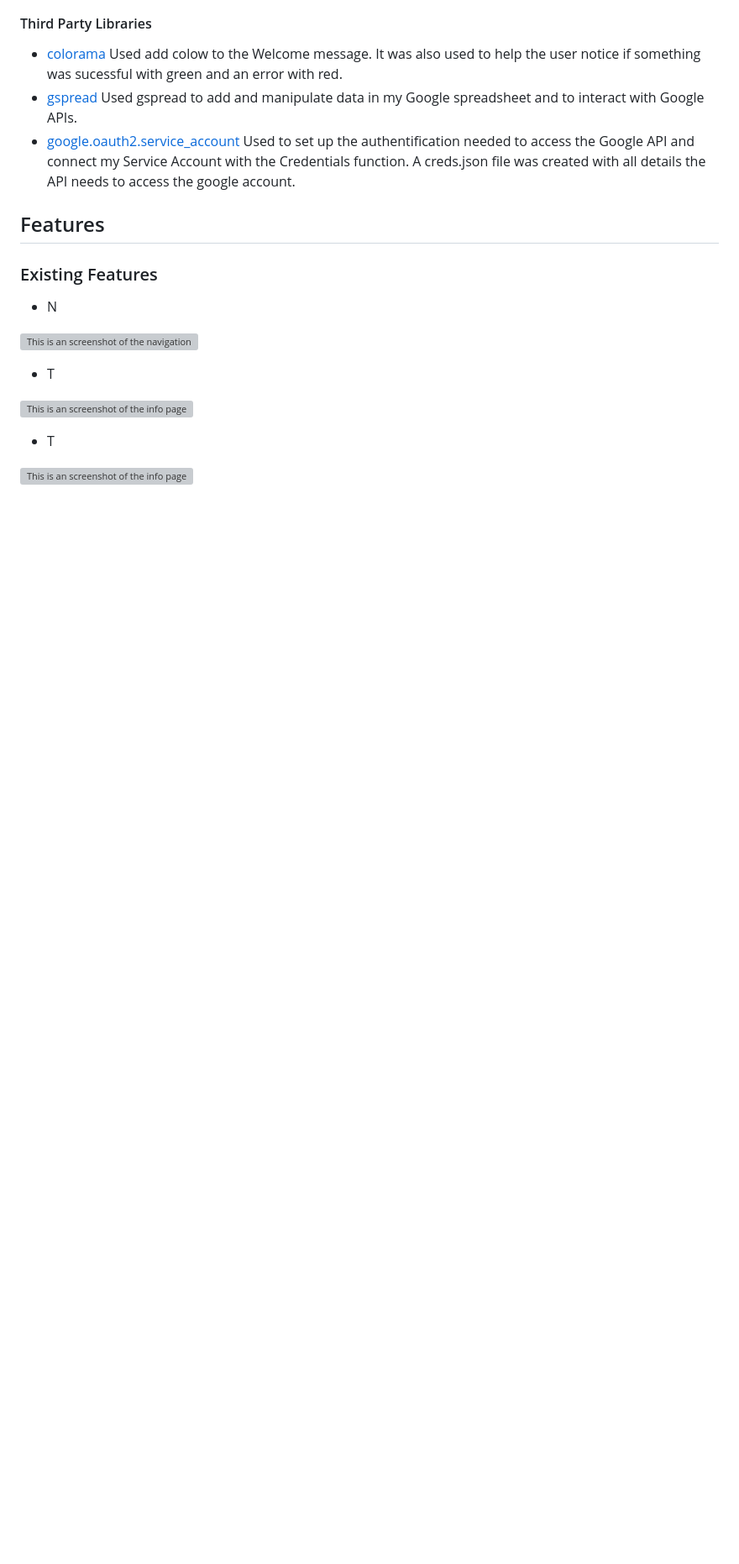
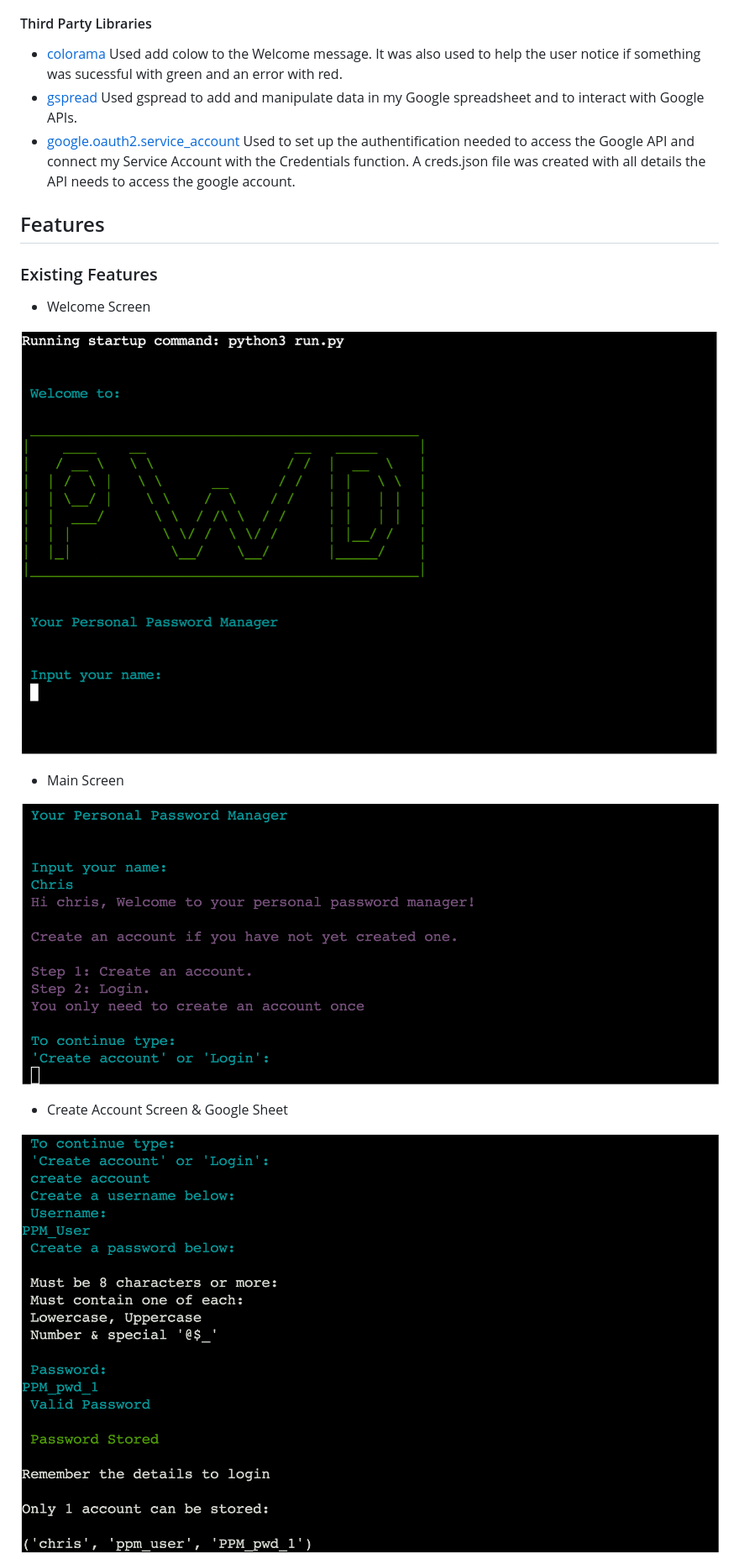
Before and after one commit to Chrisfaherty/CI_PP3_PPM, a Markdown page: README.md, the part around one of its changes. Shown at 84% size. Rendered like a GitHub page; blank space fills up the shorter version; grey boxes are pictures that could not be loaded.

```diff
--- a/README.md
+++ b/README.md
@@ -137,15 +137,15 @@ The following flowchart sumerises the structure of the password manager.
 
 ### Existing Features
 
-* N
+* Welcome Screen
 
-![This is an screenshot of the navigation bar]()
+![This is an screenshot of the Welcome Screen](docs/ppm_welcome_screen.png)
 
-* T
+* Main Screen
 
-![This is an screenshot of the info page]()
+![This is an screenshot of the main screen](docs/features/main_screen.png)
 
-* T
+* Create Account Screen & Google Sheet
 
-![This is an screenshot of the info page]()
+![This is an screenshot of the create account screen](docs/features/create_account_screen.png)
 
```
Also changed, not shown: other parts of README.md (+10 -7 lines), docs/features/adding_new_website_screen.png (added), docs/features/login_screen.png (renamed from docs/features/login_function_screen.png), docs/features/password_manager_google_sheet.png (added), docs/features/view_passwords_screen.png (added), 1 other file.
